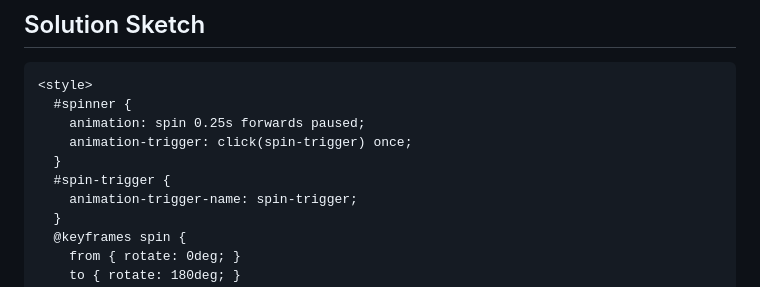
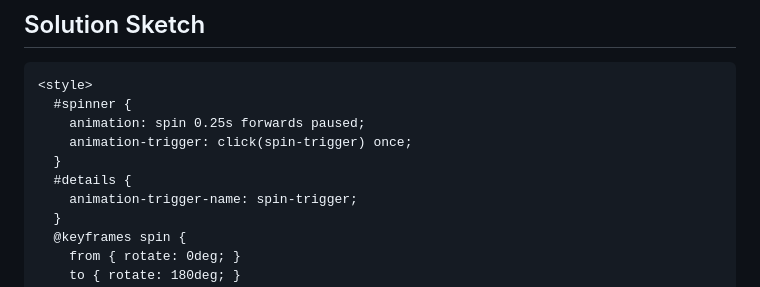
Before and after one commit to szager-chromium/declarative-interactions, a Markdown page: README.md, the part around one of its changes. Drawn GitHub-style.

Commit message:
Deduplicate spin-trigger

```diff
--- a/README.md
+++ b/README.md
@@ -16,7 +16,7 @@ This proposal provides a declarative syntax for specifying that an input event t
     animation: spin 0.25s forwards paused;
     animation-trigger: click(spin-trigger) once;
   }
-  #spin-trigger {
+  #details {
     animation-trigger-name: spin-trigger;
   }
   @keyframes spin {
```
Also changed, not shown: other parts of README.md (+2 -2 lines).
